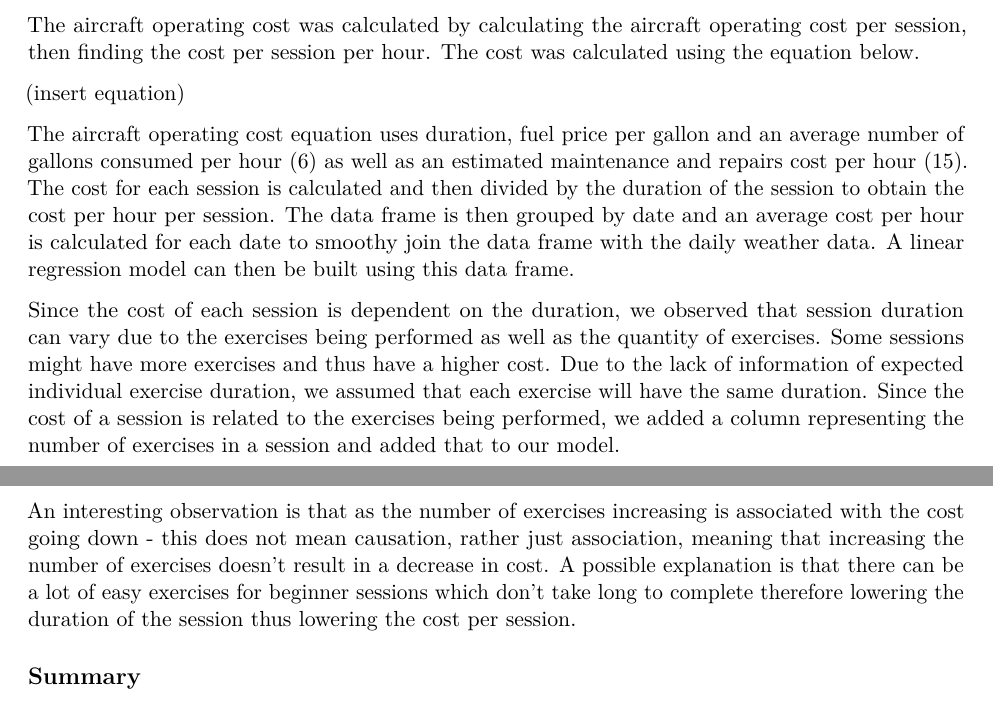
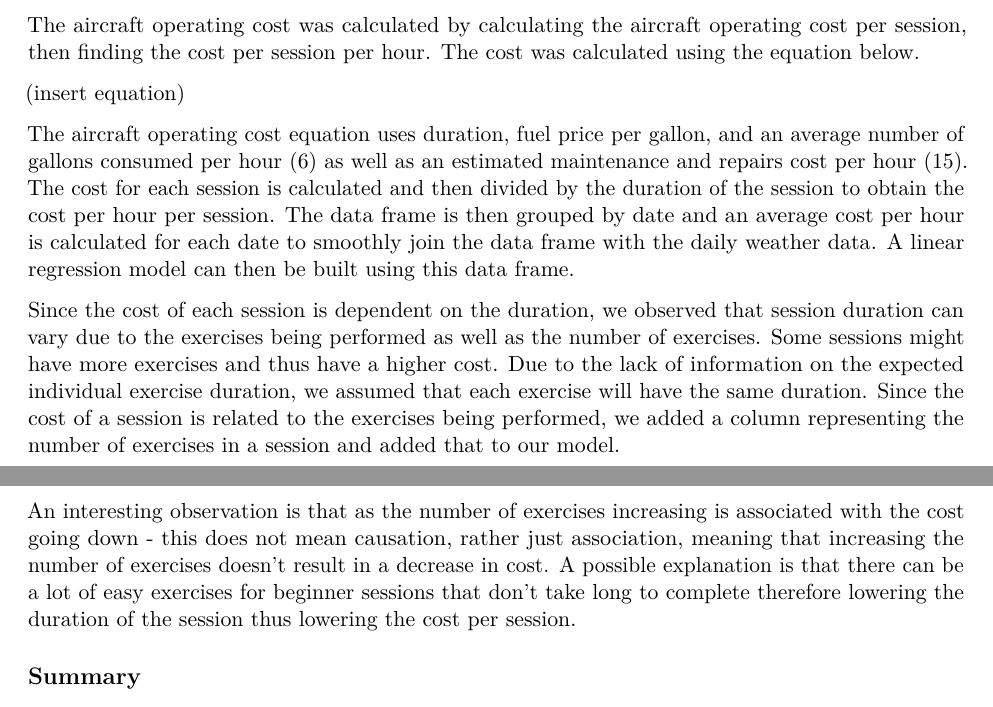
Before and after one commit to AdhamFarag/Durham-flight-project, an R Markdown document (report template.Rmd): two parts of pages 4 and 5 of 6, joined at a grey line, cut so that both start at the same text. Rendered offline with R 4.5, knitr and Pandoc, then LaTeX, with nearby package versions; some code elsewhere in the file could not run offline.

Commit message:
grammar fix

````diff
--- a/report template.Rmd
+++ b/report template.Rmd
@@ -349,9 +349,9 @@ The aircraft operating cost was calculated by calculating the aircraft operating
 
 (insert equation)
 
-The aircraft operating cost equation uses duration, fuel price per gallon and an average number of gallons consumed per hour (6) as well as an estimated maintenance and repairs cost per hour (15). The cost for each session is calculated and then divided by the duration of the session to obtain the cost per hour per session. The data frame is then grouped by date and an average cost per hour is calculated for each date to smoothy join the data frame with the daily weather data. A linear regression model can then be built using this data frame.
+The aircraft operating cost equation uses duration, fuel price per gallon, and an average number of gallons consumed per hour (6) as well as an estimated maintenance and repairs cost per hour (15). The cost for each session is calculated and then divided by the duration of the session to obtain the cost per hour per session. The data frame is then grouped by date and an average cost per hour is calculated for each date to smoothly join the data frame with the daily weather data. A linear regression model can then be built using this data frame.
 
-Since the cost of each session is dependent on the duration, we observed that session duration can vary due to the exercises being performed as well as the quantity of exercises. Some sessions might have more exercises and thus have a higher cost. Due to the lack of information of expected individual exercise duration, we assumed that each exercise will have the same duration. Since the cost of a session is related to the exercises being performed, we added a column representing the number of exercises in a session and added that to our model.
+Since the cost of each session is dependent on the duration, we observed that session duration can vary due to the exercises being performed as well as the number of exercises. Some sessions might have more exercises and thus have a higher cost. Due to the lack of information on the expected individual exercise duration, we assumed that each exercise will have the same duration. Since the cost of a session is related to the exercises being performed, we added a column representing the number of exercises in a session and added that to our model.
 
 ```{r}
 clean_data_processed %>%
@@ -400,7 +400,7 @@ The analysis below for the COVID-19 covariates assumes that every other variable
 * precipitation - for each unit increase in the precipitation the cost decreases by 0.07 dollars per session
 * avg_cloud_cover_4 - for each unit increase in the precipitation the cost decreases by 0.34 dollars per session
 
-An interesting observation is that as the number of exercises increasing is associated with  the cost going down - this does not mean causation, rather just association, meaning that increasing the number of exercises doesn't result in a decrease in cost. A possible explanation is that there can be a lot of easy exercises for beginner sessions which don't take long to complete therefore lowering the duration of the session thus lowering the cost per session.
+An interesting observation is that as the number of exercises increasing is associated with the cost going down - this does not mean causation, rather just association, meaning that increasing the number of exercises doesn't result in a decrease in cost. A possible explanation is that there can be a lot of easy exercises for beginner sessions that don't take long to complete therefore lowering the duration of the session thus lowering the cost per session.
 
 ## Summary
 
````
Also changed, not shown: report template.Rmd (2 more changed lines).
